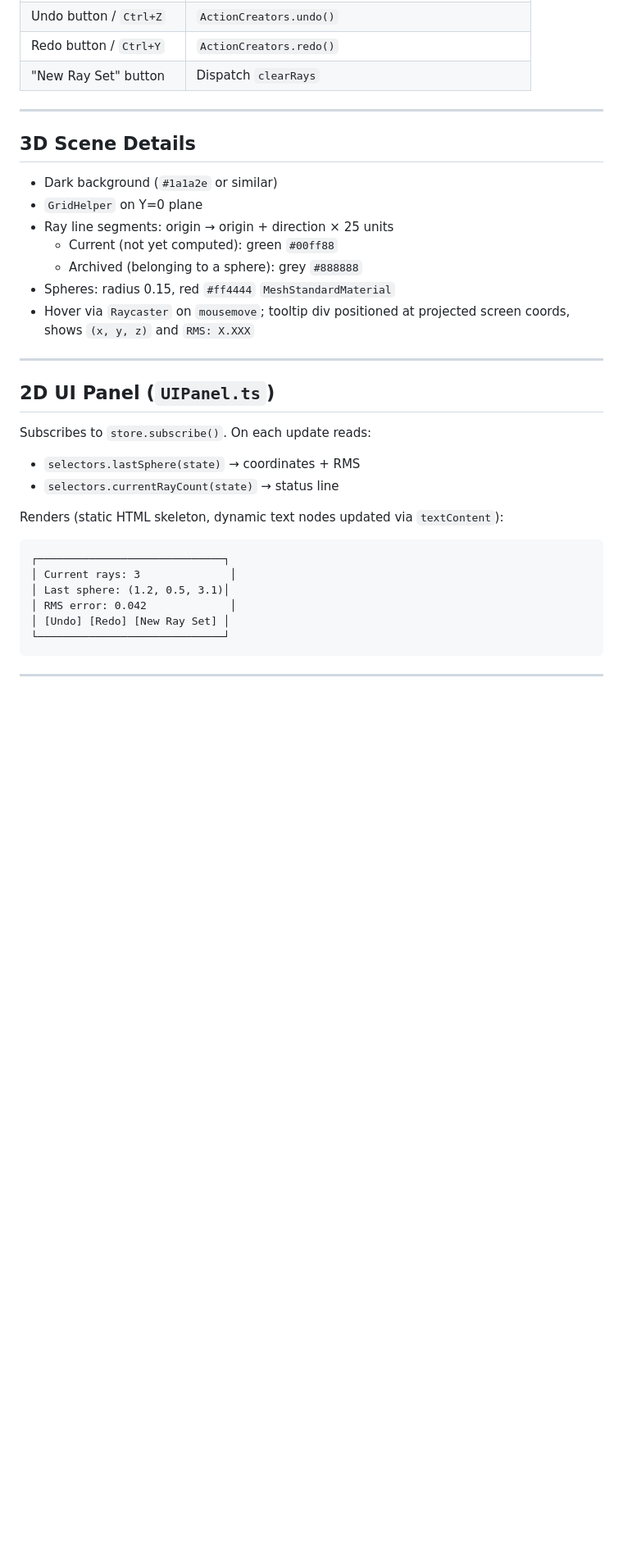
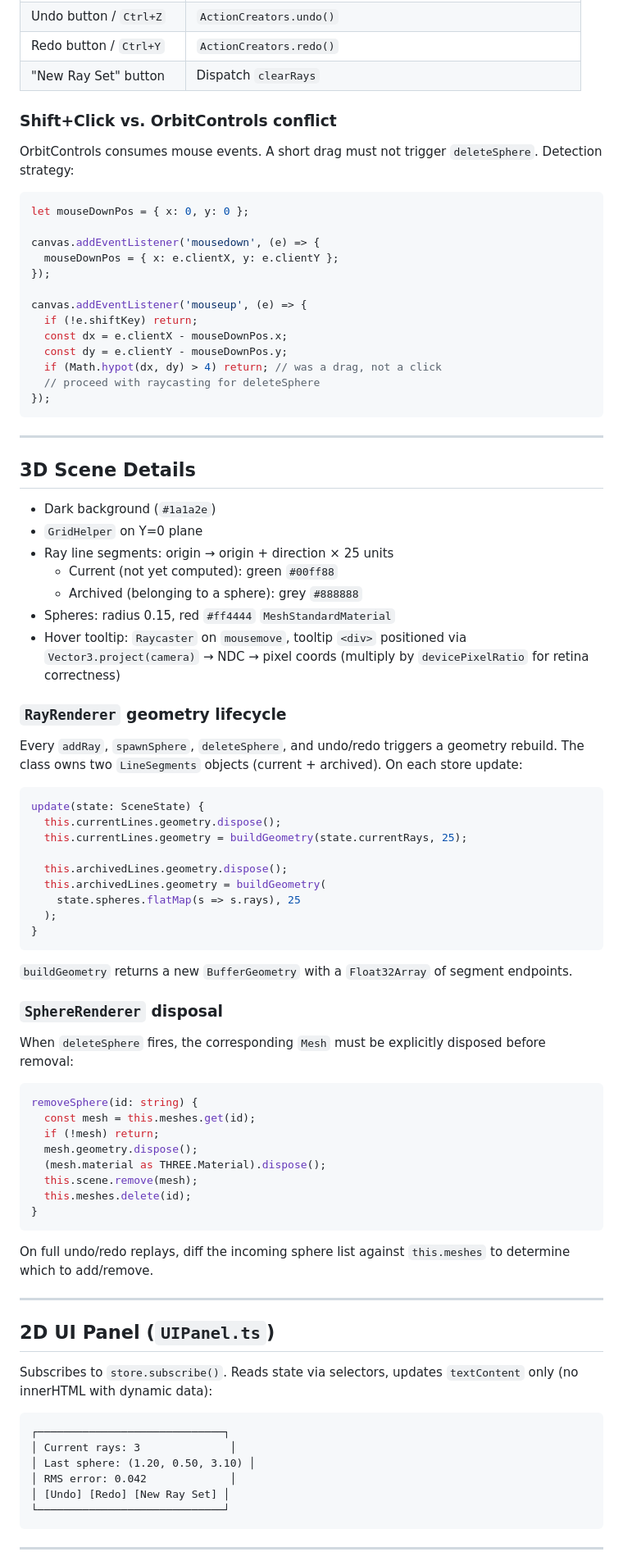
Before and after one commit to LasseWierowski/lasse-wierowski-softwarelab, a Markdown page: PLAN.md, the part around one of its changes. Shown at 82% size. Drawn GitHub-style; blank space fills up the shorter version.

````diff
--- a/PLAN.md
+++ b/PLAN.md
@@ -155,32 +189,84 @@ Undo/Redo dispatches `ActionCreators.undo()` / `ActionCreators.redo()` from redu
 | Undo button / `Ctrl+Z` | `ActionCreators.undo()` |
 | Redo button / `Ctrl+Y` | `ActionCreators.redo()` |
 | "New Ray Set" button | Dispatch `clearRays` |
+
+### Shift+Click vs. OrbitControls conflict
+
+OrbitControls consumes mouse events. A short drag must not trigger `deleteSphere`. Detection strategy:
+
+```typescript
+let mouseDownPos = { x: 0, y: 0 };
+
+canvas.addEventListener('mousedown', (e) => {
+  mouseDownPos = { x: e.clientX, y: e.clientY };
+});
+
+canvas.addEventListener('mouseup', (e) => {
+  if (!e.shiftKey) return;
+  const dx = e.clientX - mouseDownPos.x;
+  const dy = e.clientY - mouseDownPos.y;
+  if (Math.hypot(dx, dy) > 4) return; // was a drag, not a click
+  // proceed with raycasting for deleteSphere
+});
+```
 
 ---
 
 ## 3D Scene Details
 
-- Dark background (`#1a1a2e` or similar)
+- Dark background (`#1a1a2e`)
 - `GridHelper` on Y=0 plane
 - Ray line segments: origin → origin + direction × 25 units
   - Current (not yet computed): green `#00ff88`
   - Archived (belonging to a sphere): grey `#888888`
 - Spheres: radius 0.15, red `#ff4444` `MeshStandardMaterial`
-- Hover via `Raycaster` on `mousemove`; tooltip div positioned at projected screen coords, shows `(x, y, z)` and `RMS: X.XXX`
+- Hover tooltip: `Raycaster` on `mousemove`, tooltip `<div>` positioned via `Vector3.project(camera)` → NDC → pixel coords (multiply by `devicePixelRatio` for retina correctness)
+
+### `RayRenderer` geometry lifecycle
+
+Every `addRay`, `spawnSphere`, `deleteSphere`, and undo/redo triggers a geometry rebuild. The class owns two `LineSegments` objects (current + archived). On each store update:
+
+```typescript
+update(state: SceneState) {
+  this.currentLines.geometry.dispose();
+  this.currentLines.geometry = buildGeometry(state.currentRays, 25);
+
+  this.archivedLines.geometry.dispose();
+  this.archivedLines.geometry = buildGeometry(
+    state.spheres.flatMap(s => s.rays), 25
+  );
+}
+```
+
+`buildGeometry` returns a new `BufferGeometry` with a `Float32Array` of segment endpoints.
+
+### `SphereRenderer` disposal
+
+When `deleteSphere` fires, the corresponding `Mesh` must be explicitly disposed before removal:
+
+```typescript
+removeSphere(id: string) {
+  const mesh = this.meshes.get(id);
+  if (!mesh) return;
+  mesh.geometry.dispose();
+  (mesh.material as THREE.Material).dispose();
+  this.scene.remove(mesh);
+  this.meshes.delete(id);
+}
+```
+
+On full undo/redo replays, diff the incoming sphere list against `this.meshes` to determine which to add/remove.
 
 ---
 
 ## 2D UI Panel (`UIPanel.ts`)
 
-Subscribes to `store.subscribe()`. On each update reads:
-- `selectors.lastSphere(state)` → coordinates + RMS
-- `selectors.currentRayCount(state)` → status line
+Subscribes to `store.subscribe()`. Reads state via selectors, updates `textContent` only (no innerHTML with dynamic data):
 
-Renders (static HTML skeleton, dynamic text nodes updated via `textContent`):
 ```
 ┌─────────────────────────────┐
 │ Current rays: 3              │
-│ Last sphere: (1.2, 0.5, 3.1)│
+│ Last sphere: (1.20, 0.50, 3.10) │
 │ RMS error: 0.042             │
 │ [Undo] [Redo] [New Ray Set] │
 └─────────────────────────────┘
````
Also changed, not shown: other parts of PLAN.md (+116 -37 lines).
